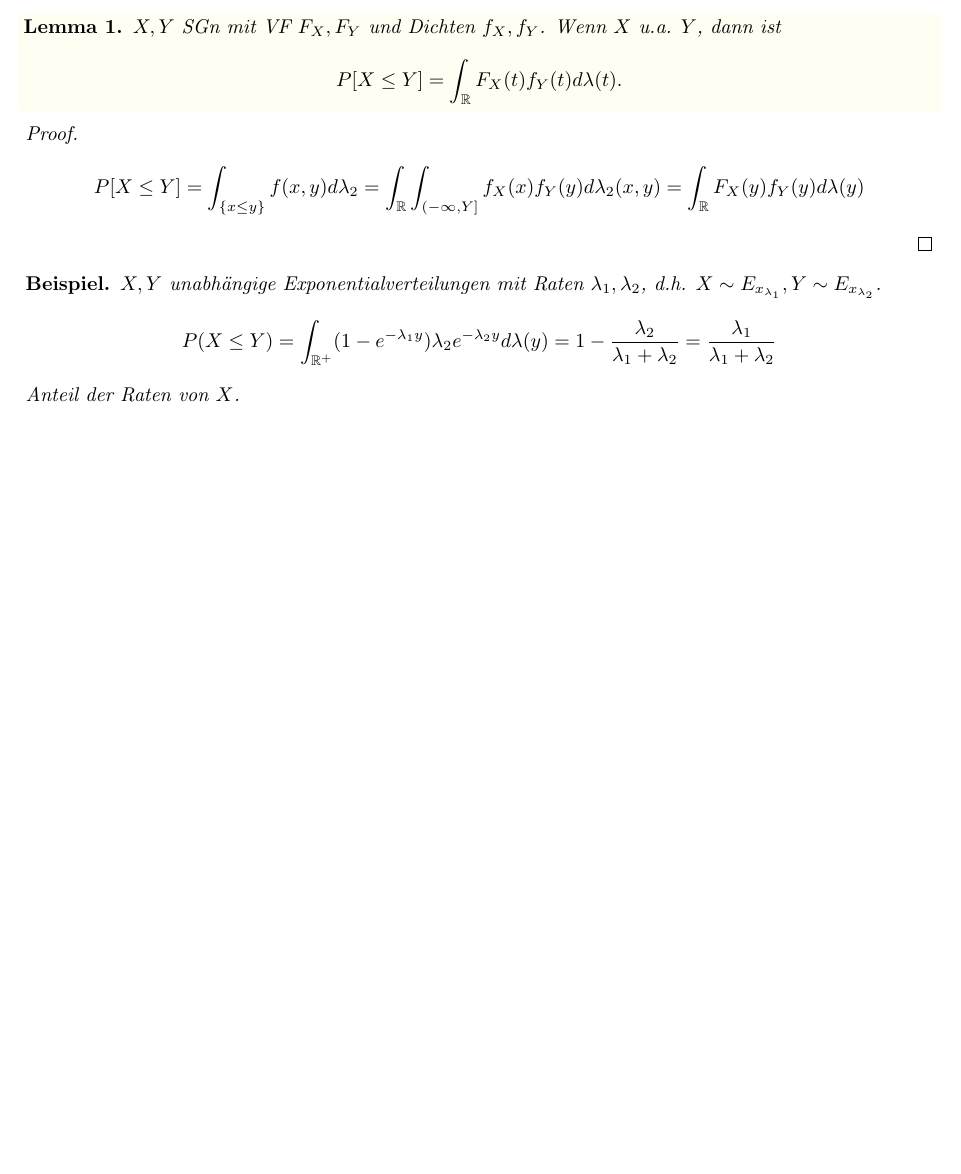
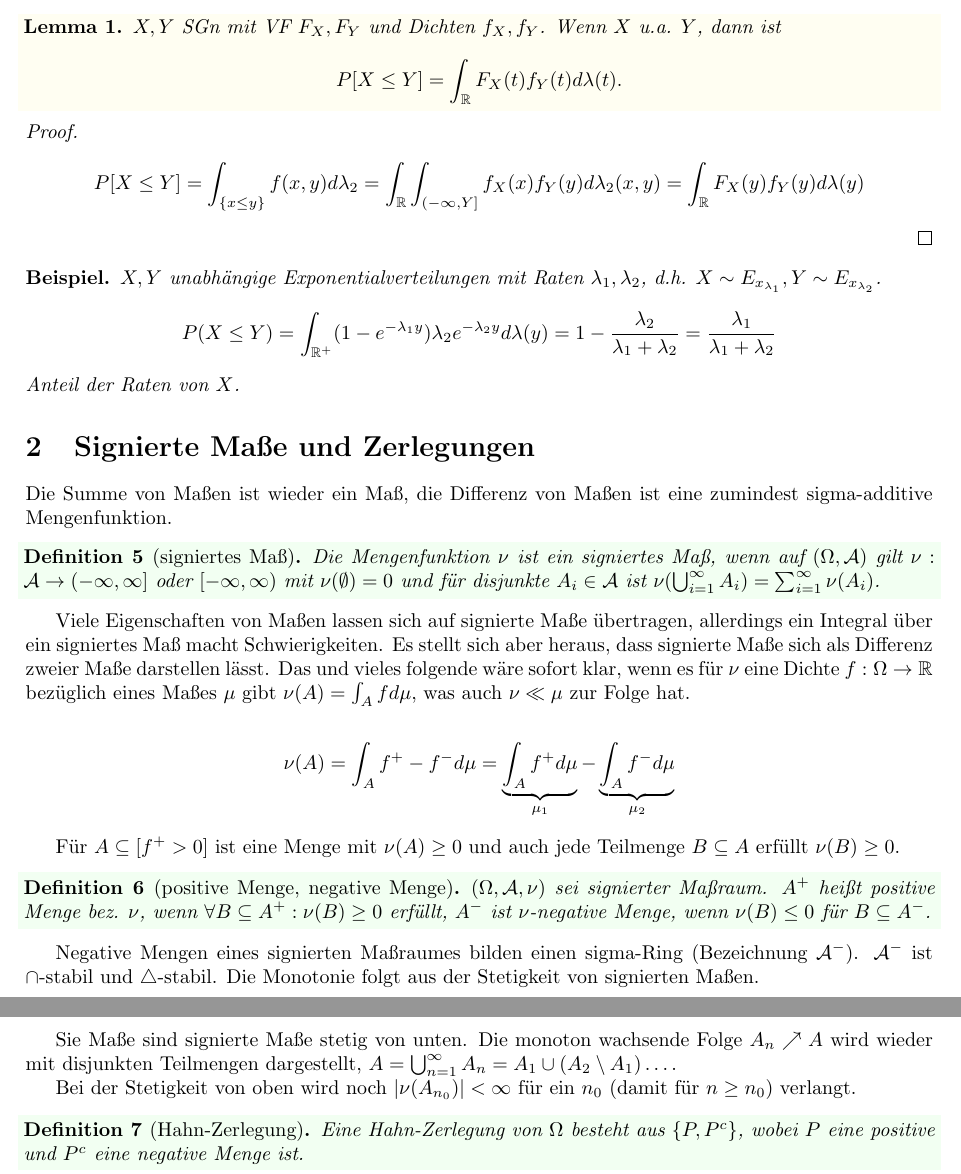
Before and after one commit to idahoenigmann/tech_math_sem5, a LaTeX document (mas2/skript/mas2_skript.tex): part of page 13 of 13 before the commit and two parts of pages 13 and 14 of 14 after it, the two joined at a grey line, cut so that both start at the same text, the shorter picture padded with empty space. Compiled offline with pdfLaTeX.

Commit message:
start with signierte maße part of mas2 notes

```diff
--- a/mas2/skript/mas2_skript.tex
+++ b/mas2/skript/mas2_skript.tex
@@ -841,4 +841,35 @@ Wenn Dichten existieren ist die Dichte von $X-Y$ $h(t)=\inf f_X(s) f_Y(s-t) d\la
 	Anteil der Raten von $X$.
 \end{example}
 
+\section{Signierte Maße und Zerlegungen}
+
+Die Summe von Maßen ist wieder ein Maß, die Differenz von Maßen ist eine zumindest sigma-additive Mengenfunktion.
+
+\begin{definition}[signiertes Maß]
+	Die Mengenfunktion $\nu$ ist ein signiertes Maß, wenn auf $(\Omega, \mathcal{A})$ gilt $\nu:\mathcal{A} \rightarrow (-\infty, \infty]$ oder $[-\infty, \infty)$ mit $\nu(\emptyset) = 0$ und für disjunkte $A_i \in \mathcal{A}$ ist $\nu(\bigcup_{i=1}^{\infty}A_i) = \sum_{i=1}^{\infty}\nu(A_i)$.
+\end{definition}
+
+Viele Eigenschaften von Maßen lassen sich auf signierte Maße übertragen, allerdings ein Integral über ein signiertes Maß macht Schwierigkeiten.
+Es stellt sich aber heraus, dass signierte Maße sich als Differenz zweier Maße darstellen lässt. Das und vieles folgende wäre sofort klar, wenn es für $\nu$ eine Dichte $f:\Omega\rightarrow\mathbb{R}$ bezüglich eines Maßes $\mu$ gibt $\nu(A) = \int_A f d\mu$, was auch $\nu \ll \mu$ zur Folge hat.
+
+\begin{align*}
+	\nu(A) = \int_A f^+ - f^- d\mu = \underbrace{\int_A f^+ d\mu}_{\mu_1} - \underbrace{\int_A f^- d\mu}_{\mu_2}
+\end{align*}
+
+Für $A \subseteq [f^+>0]$ ist eine Menge mit $\nu(A)\geq 0$ und auch jede Teilmenge $B \subseteq A$ erfüllt $\nu(B)\geq 0$.
+
+\begin{definition}[positive Menge, negative Menge]
+	$(\Omega, \mathcal{A}, \nu)$ sei signierter Maßraum. $A^+$ heißt positive Menge bez. $\nu$, wenn $\forall B \subseteq A^+: \nu(B)\geq 0$ erfüllt, $A^-$ ist $\nu$-negative Menge, wenn $\nu(B)\leq 0$ für $B \subseteq A^-$.
+\end{definition}
+
+Negative Mengen eines signierten Maßraumes bilden einen sigma-Ring (Bezeichnung $\mathcal{A}^-$). $\mathcal{A}^-$ ist $\cap$-stabil und $\triangle$-stabil. Die Monotonie folgt aus der Stetigkeit von signierten Maßen.
+
+Sie Maße sind signierte Maße stetig von unten. Die monoton wachsende Folge $A_n\nearrow A$ wird wieder mit disjunkten Teilmengen dargestellt, $A = \bigcup_{n=1}^{\infty}A_n = A_1 \cup (A_2\setminus A_1) \dots$.
+
+Bei der Stetigkeit von oben wird noch $|\nu(A_{n_0})| < \infty$ für ein $n_0$ (damit für $n\geq n_0$) verlangt.
+
+\begin{definition}[Hahn-Zerlegung]
+	Eine Hahn-Zerlegung von $\Omega$ besteht aus $\{P,P^c\}$, wobei $P$ eine positive und $P^c$ eine negative Menge ist.
+\end{definition}
+
 \end{document}
```
Also changed, not shown: mas2/skript/mas2_skript.pdf.
